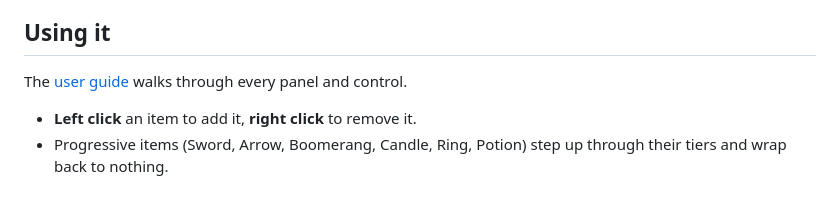
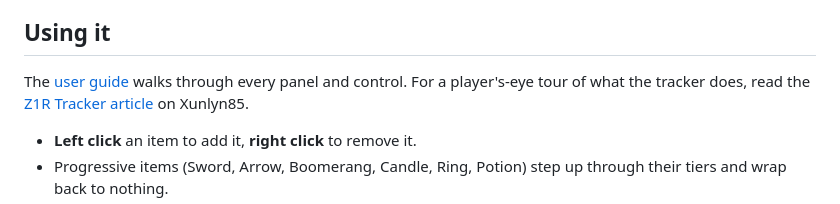
Before and after one commit to bryhalterman/Z1R_Tracker, a Markdown page: README.md, the part around the change. GitHub-like rendering.

Commit message:
Link the README to the Z1R Tracker article on Xunlyn85
Co-Authored-By: Claude Opus 5.5 <noreply@anthropic.com>

```diff
--- a/README.md
+++ b/README.md
@@ -29,7 +29,9 @@ the same for the other two targets.
 
 ## Using it
 
-The [user guide](docs/GUIDE.md) walks through every panel and control.
+The [user guide](docs/GUIDE.md) walks through every panel and control. For a player's-eye tour of
+what the tracker does, read the [Z1R Tracker article](https://www.xunlyn.com/codex/z1r/z1r-tracker)
+on Xunlyn85.
 
 - **Left click** an item to add it, **right click** to remove it.
 - Progressive items (Sword, Arrow, Boomerang, Candle, Ring, Potion) step up through their tiers and
```
